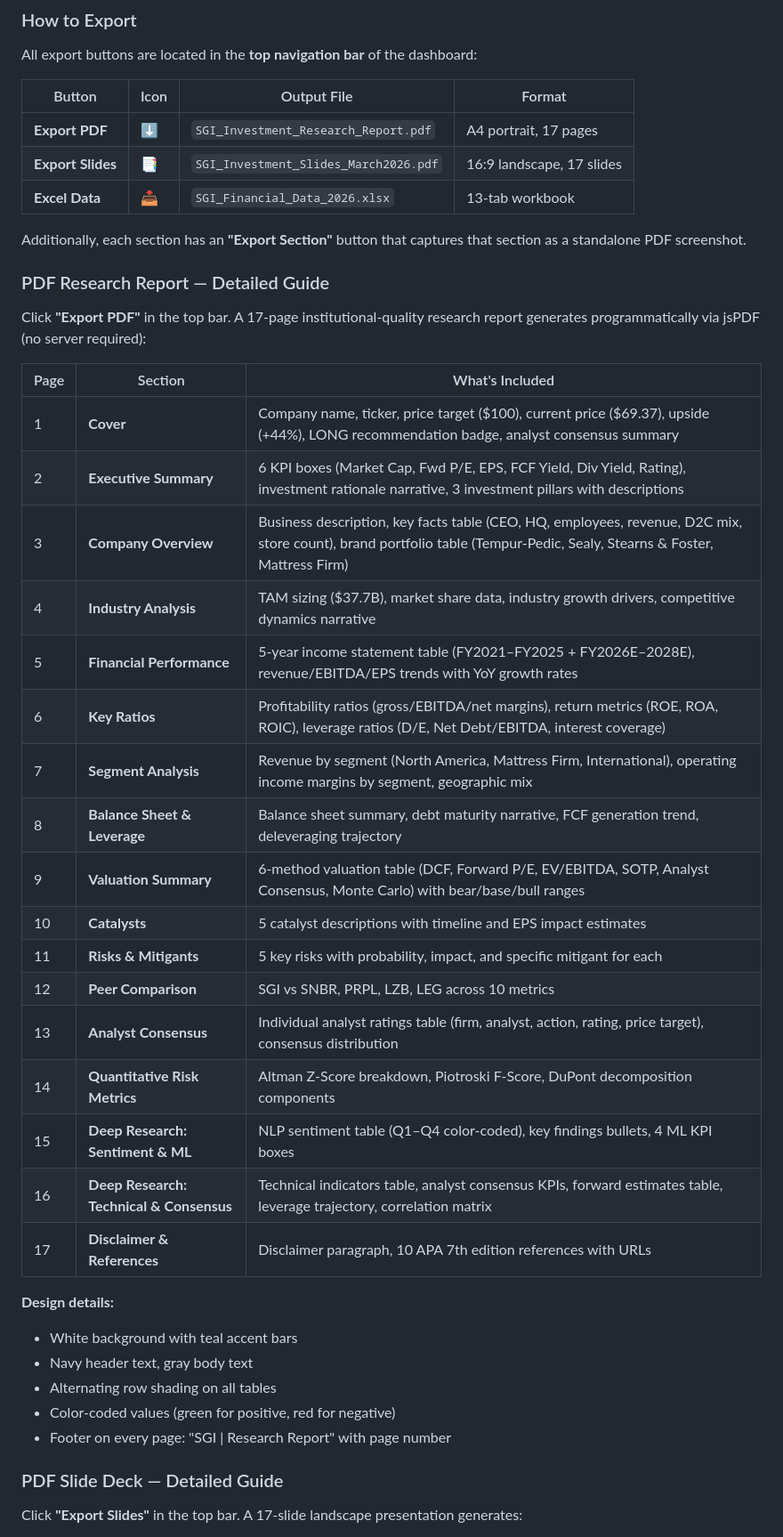
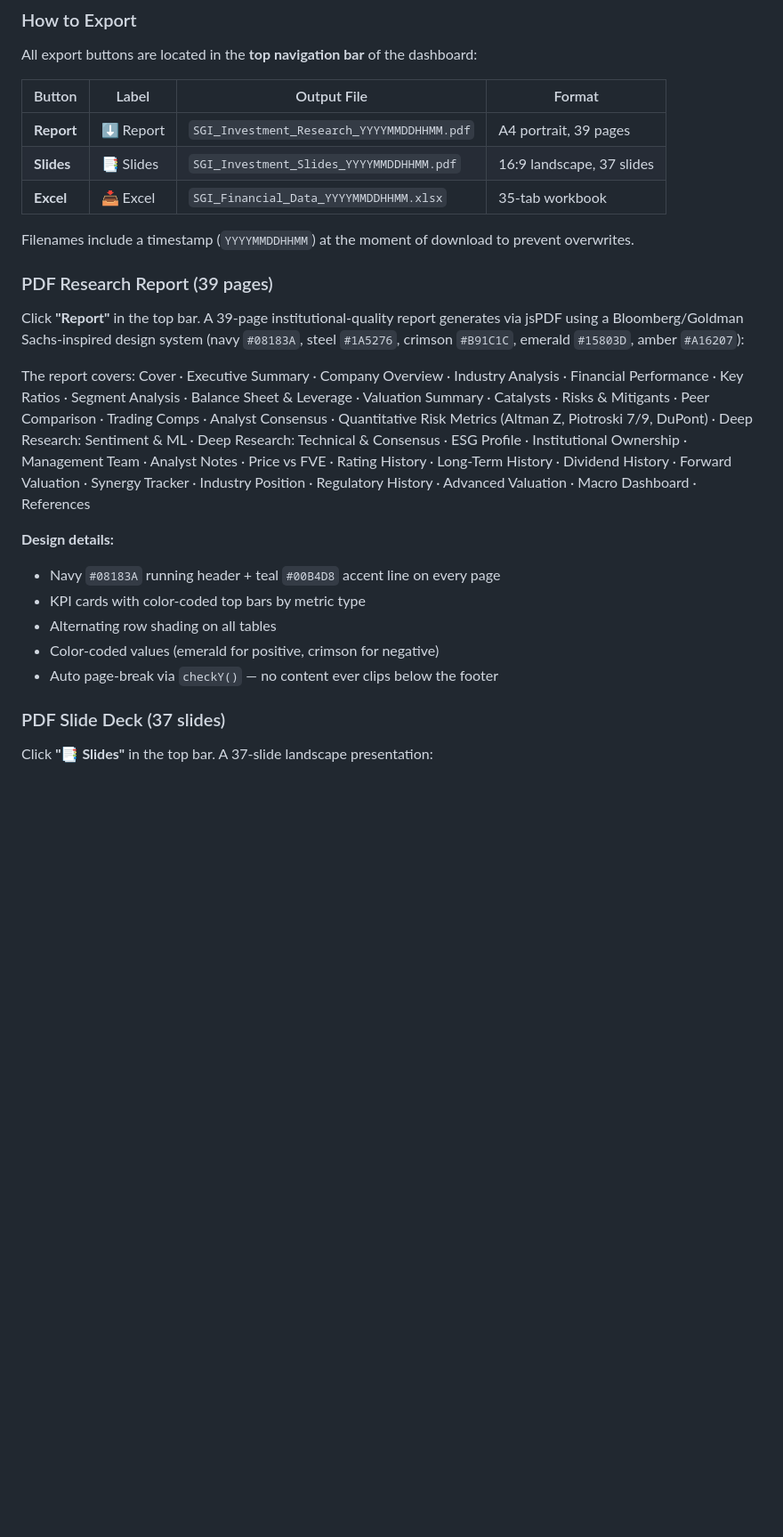
Before and after one commit to ranjithvijik/somnigroup, a Markdown page: README.md, the part around one of its changes. Shown at 89% size. GitHub-like rendering; blank space fills up the shorter version.

```diff
--- a/README.md
+++ b/README.md
@@ -345,46 +390,28 @@ The dashboard uses a progressive fallback strategy to ensure data is always disp
 
 All export buttons are located in the **top navigation bar** of the dashboard:
 
-| Button | Icon | Output File | Format |
-|--------|------|-------------|--------|
-| **Export PDF** | ⬇ | `SGI_Investment_Research_Report.pdf` | A4 portrait, 17 pages |
-| **Export Slides** | 📑 | `SGI_Investment_Slides_March2026.pdf` | 16:9 landscape, 17 slides |
-| **Excel Data** | 📥 | `SGI_Financial_Data_2026.xlsx` | 13-tab workbook |
+| Button | Label | Output File | Format |
+|--------|-------|-------------|--------|
+| **Report** | ⬇ Report | `SGI_Investment_Research_YYYYMMDDHHMM.pdf` | A4 portrait, 39 pages |
+| **Slides** | 📑 Slides | `SGI_Investment_Slides_YYYYMMDDHHMM.pdf` | 16:9 landscape, 37 slides |
+| **Excel** | 📥 Excel | `SGI_Financial_Data_YYYYMMDDHHMM.xlsx` | 35-tab workbook |
 
-Additionally, each section has an **"Export Section"** button that captures that section as a standalone PDF screenshot.
+Filenames include a timestamp (`YYYYMMDDHHMM`) at the moment of download to prevent overwrites.
 
-### PDF Research Report — Detailed Guide
+### PDF Research Report (39 pages)
 
-Click **"Export PDF"** in the top bar. A 17-page institutional-quality research report generates programmatically via jsPDF (no server required):
+Click **"Report"** in the top bar. A 39-page institutional-quality report generates via jsPDF using a Bloomberg/Goldman Sachs-inspired design system (navy `#08183A`, steel `#1A5276`, crimson `#B91C1C`, emerald `#15803D`, amber `#A16207`):
 
-| Page | Section | What's Included |
-|------|---------|-----------------|
-| 1 | **Cover** | Company name, ticker, price target ($100), current price ($69.37), upside (+44%), LONG recommendation badge, analyst consensus summary |
-| 2 | **Executive Summary** | 6 KPI boxes (Market Cap, Fwd P/E, EPS, FCF Yield, Div Yield, Rating), investment rationale narrative, 3 investment pillars with descriptions |
-| 3 | **Company Overview** | Business description, key facts table (CEO, HQ, employees, revenue, D2C mix, store count), brand portfolio table (Tempur-Pedic, Sealy, Stearns & Foster, Mattress Firm) |
-| 4 | **Industry Analysis** | TAM sizing ($37.7B), market share data, industry growth drivers, competitive dynamics narrative |
-| 5 | **Financial Performance** | 5-year income statement table (FY2021–FY2025 + FY2026E–2028E), revenue/EBITDA/EPS trends with YoY growth rates |
-| 6 | **Key Ratios** | Profitability ratios (gross/EBITDA/net margins), return metrics (ROE, ROA, ROIC), leverage ratios (D/E, Net Debt/EBITDA, interest coverage) |
-| 7 | **Segment Analysis** | Revenue by segment (North America, Mattress Firm, International), operating income margins by segment, geographic mix |
-| 8 | **Balance Sheet & Leverage** | Balance sheet summary, debt maturity narrative, FCF generation trend, deleveraging trajectory |
-| 9 | **Valuation Summary** | 6-method valuation table (DCF, Forward P/E, EV/EBITDA, SOTP, Analyst Consensus, Monte Carlo) with bear/base/bull ranges |
-| 10 | **Catalysts** | 5 catalyst descriptions with timeline and EPS impact estimates |
-| 11 | **Risks & Mitigants** | 5 key risks with probability, impact, and specific mitigant for each |
-| 12 | **Peer Comparison** | SGI vs SNBR, PRPL, LZB, LEG across 10 metrics |
-| 13 | **Analyst Consensus** | Individual analyst ratings table (firm, analyst, action, rating, price target), consensus distribution |
-| 14 | **Quantitative Risk Metrics** | Altman Z-Score breakdown, Piotroski F-Score, DuPont decomposition components |
-| 15 | **Deep Research: Sentiment & ML** | NLP sentiment table (Q1–Q4 color-coded), key findings bullets, 4 ML KPI boxes |
-| 16 | **Deep Research: Technical & Consensus** | Technical indicators table, analyst consensus KPIs, forward estimates table, leverage trajectory, correlation matrix |
-| 17 | **Disclaimer & References** | Disclaimer paragraph, 10 APA 7th edition references with URLs |
+The report covers: Cover · Executive Summary · Company Overview · Industry Analysis · Financial Performance · Key Ratios · Segment Analysis · Balance Sheet & Leverage · Valuation Summary · Catalysts · Risks & Mitigants · Peer Comparison · Trading Comps · Analyst Consensus · Quantitative Risk Metrics (Altman Z, Piotroski 7/9, DuPont) · Deep Research: Sentiment & ML · Deep Research: Technical & Consensus · ESG Profile · Institutional Ownership · Management Team · Analyst Notes · Price vs FVE · Rating History · Long-Term History · Dividend History · Forward Valuation · Synergy Tracker · Industry Position · Regulatory History · Advanced Valuation · Macro Dashboard · References
 
 **Design details:**
-- White background with teal accent bars
-- Navy header text, gray body text
+- Navy `#08183A` running header + teal `#00B4D8` accent line on every page
+- KPI cards with color-coded top bars by metric type
 - Alternating row shading on all tables
-- Color-coded values (green for positive, red for negative)
-- Footer on every page: "SGI | Research Report" with page number
+- Color-coded values (emerald for positive, crimson for negative)
+- Auto page-break via `checkY()` — no content ever clips below the footer
 
-### PDF Slide Deck — Detailed Guide
+### PDF Slide Deck (37 slides)
 
-Click **"Export Slides"** in the top bar. A 17-slide landscape presentation generates:
+Click **"📑 Slides"** in the top bar. A 37-slide landscape presentation:
 
```
Also changed, not shown: other parts of README.md (+216 -156 lines).
